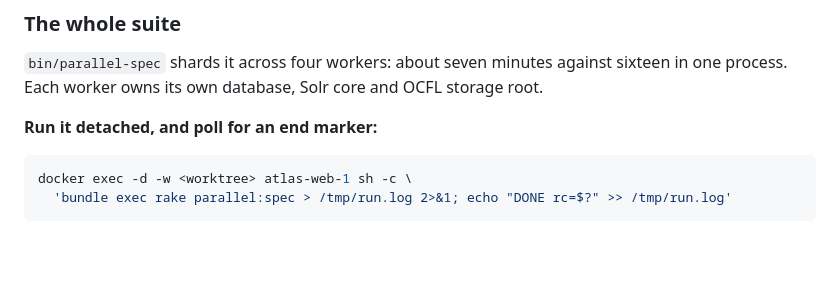
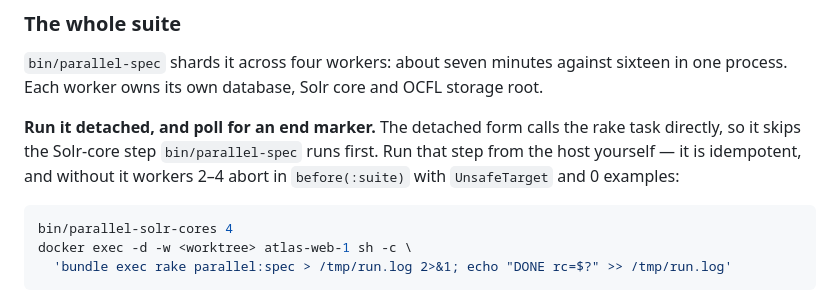
Before and after one commit to NEU-Libraries/atlas, a Markdown page: CLAUDE.md, the part around the change. Rendered like a GitHub page; blank space fills up the shorter version.

Commit message:
Provision the worker Solr cores before a detached suite run
The detached command CLAUDE.md gives calls rake parallel:spec directly,
so it skips the core step bin/parallel-spec runs first. After a Solr
recreate, workers 2-4 then abort in before(:suite) with UnsafeTarget
and report 0 examples. The snippet now runs bin/parallel-solr-cores
first.

````diff
--- a/CLAUDE.md
+++ b/CLAUDE.md
@@ -357,9 +357,13 @@ fails on the code rather than on arithmetic.
 sixteen in one process. Each worker owns its own database, Solr core and OCFL
 storage root.
 
-**Run it detached, and poll for an end marker:**
+**Run it detached, and poll for an end marker.** The detached form calls the
+rake task directly, so it skips the Solr-core step `bin/parallel-spec` runs
+first. Run that step from the host yourself — it is idempotent, and without it
+workers 2–4 abort in `before(:suite)` with `UnsafeTarget` and 0 examples:
 
 ```bash
+bin/parallel-solr-cores 4
 docker exec -d -w <worktree> atlas-web-1 sh -c \
   'bundle exec rake parallel:spec > /tmp/run.log 2>&1; echo "DONE rc=$?" >> /tmp/run.log'
 ```
````
